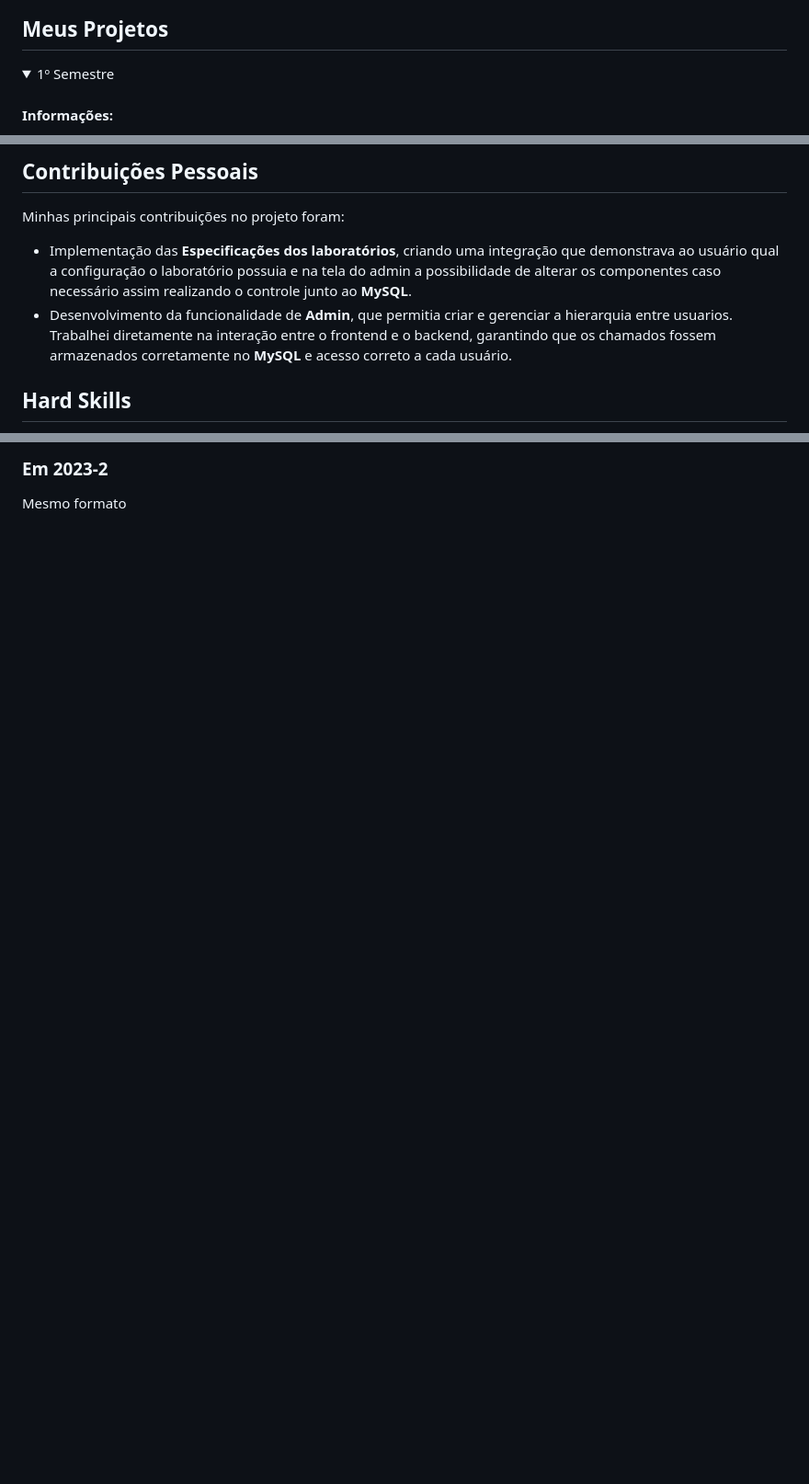
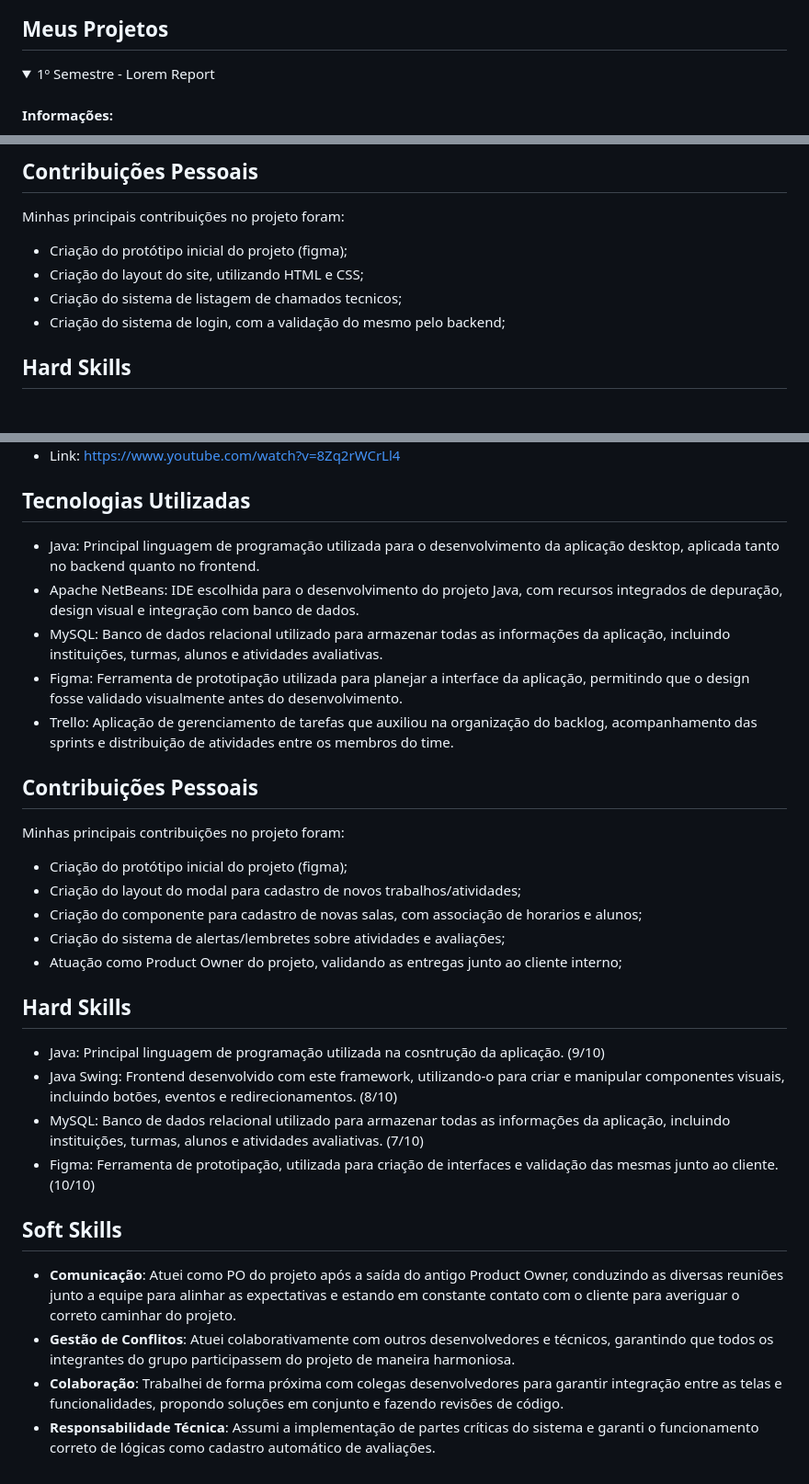
Before and after one commit to vmorais111/bertoti, a Markdown page: TG - Modelo - Modalidade 1 - Portfolio das APIs (1)-1-3 (1).md, 3 parts joined by grey strips. Shown: that part at 92% size. GitHub-like rendering; folded sections open; blank space fills up the shorter version.

```diff
--- a/TG - Modelo - Modalidade 1 - Portfolio das APIs (1)-1-3 (1).md
+++ b/TG - Modelo - Modalidade 1 - Portfolio das APIs (1)-1-3 (1).md
@@ -52,7 +35,7 @@ Durante minha vivência no setor jurídico, atuei como estagiário em diversos s
 ## Meus Projetos
 
 <details>
-<summary>1º Semestre</summary>
+<summary>1º Semestre - Lorem Report</summary>
 
 #### **Informações**:
 - **Data**: _2022 - 2º Sem_.
@@ -94,8 +77,10 @@ Durante minha vivência no setor jurídico, atuei como estagiário em diversos s
 
 Minhas principais contribuições no projeto foram:
 
-- Implementação das **Especificações dos laboratórios**, criando uma integração que demonstrava ao usuário qual a configuração o laboratório possuia e na tela do admin a possibilidade de alterar os componentes caso necessário assim realizando o controle junto ao **MySQL**.
-- Desenvolvimento da funcionalidade de **Admin**, que permitia criar e gerenciar a hierarquia entre usuarios. Trabalhei diretamente na interação entre o frontend e o backend, garantindo que os chamados fossem armazenados corretamente no **MySQL** e acesso correto a cada usuário.
+- Criação do protótipo inicial do projeto (figma);
+- Criação do layout do site, utilizando HTML e CSS;
+- Criação do sistema de listagem de chamados tecnicos;
+- Criação do sistema de login, com a validação do mesmo pelo backend;
 
 ## Hard Skills
 
@@ -141,3 +127,39 @@ Mesmo formato
 
-### Em 2023-2
-Mesmo formato
+  </div>
+
+  - Link: https://www.youtube.com/watch?v=8Zq2rWCrLl4
+</details>
+
+## Tecnologias Utilizadas
+
+- Java: Principal linguagem de programação utilizada para o desenvolvimento da aplicação desktop, aplicada tanto no backend quanto no frontend.
+- Apache NetBeans: IDE escolhida para o desenvolvimento do projeto Java, com recursos integrados de depuração, design visual e integração com banco de dados.
+- MySQL: Banco de dados relacional utilizado para armazenar todas as informações da aplicação, incluindo instituições, turmas, alunos e atividades avaliativas.
+- Figma: Ferramenta de prototipação utilizada para planejar a interface da aplicação, permitindo que o design fosse validado visualmente antes do desenvolvimento.
+- Trello: Aplicação de gerenciamento de tarefas que auxiliou na organização do backlog, acompanhamento das sprints e distribuição de atividades entre os membros do time.
+
+## Contribuições Pessoais
+
+Minhas principais contribuições no projeto foram:
+
+- Criação do protótipo inicial do projeto (figma);
+- Criação do layout do modal para cadastro de novos trabalhos/atividades;
+- Criação do componente para cadastro de novas salas, com associação de horarios e alunos;
+- Criação do sistema de alertas/lembretes sobre atividades e avaliações;
+- Atuação como Product Owner do projeto, validando as entregas junto ao cliente interno;
+
+## Hard Skills
+
+- Java: Principal linguagem de programação utilizada na cosntrução da aplicação. (9/10)
+- Java Swing: Frontend desenvolvido com este framework, utilizando-o para criar e manipular componentes visuais, incluindo botões, eventos e redirecionamentos. (8/10)
+- MySQL: Banco de dados relacional utilizado para armazenar todas as informações da aplicação, incluindo instituições, turmas, alunos e atividades avaliativas. (7/10)
+- Figma: Ferramenta de prototipação, utilizada para criação de interfaces e validação das mesmas junto ao cliente. (10/10)
+
+## Soft Skills
+
+- **Comunicação**: Atuei como PO do projeto após a saída do antigo Product Owner, conduzindo as diversas reuniões junto a equipe para alinhar as expectativas e estando em constante contato com o cliente para averiguar o correto caminhar do projeto.
+- **Gestão de Conflitos**: Atuei colaborativamente com outros desenvolvedores e técnicos, garantindo que todos os integrantes do grupo participassem do projeto de maneira harmoniosa.
+- **Colaboração**: Trabalhei de forma próxima com colegas desenvolvedores para garantir integração entre as telas e funcionalidades, propondo soluções em conjunto e fazendo revisões de código.
+- **Responsabilidade Técnica**: Assumi a implementação de partes críticas do sistema e garanti o funcionamento correto de lógicas como cadastro automático de avaliações.
+
+</details>
```
Also changed, not shown: other parts of TG - Modelo - Modalidade 1 - Portfolio das APIs (1)-1-3 (1).md (+22 -38 lines).
